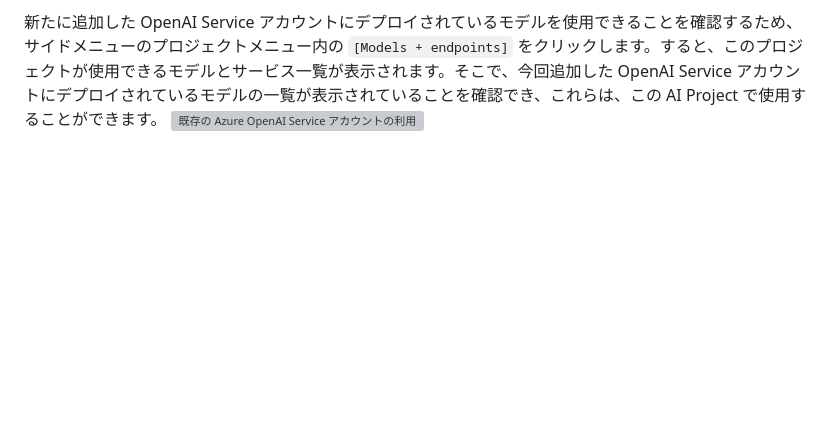
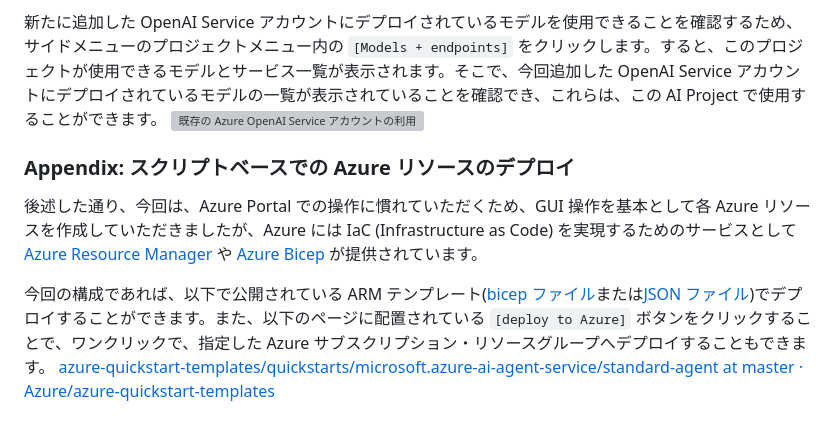
Before and after one commit to mahiya/az-ai-agent-handson-training, a Markdown page: docs/jp/1.deploy-resources.md, the part around the change. GitHub-like rendering; blank space fills up the shorter version; grey boxes are pictures that could not be loaded.

Commit message:
add explanation about script-based deploy

````diff
--- a/docs/jp/1.deploy-resources.md
+++ b/docs/jp/1.deploy-resources.md
@@ -151,3 +151,9 @@ AI Project の管理センターが表示されたら、サイドメニューで
 
 新たに追加した OpenAI Service アカウントにデプロイされているモデルを使用できることを確認するため、サイドメニューのプロジェクトメニュー内の ```[Models + endpoints]``` をクリックします。すると、このプロジェクトが使用できるモデルとサービス一覧が表示されます。そこで、今回追加した OpenAI Service アカウントにデプロイされているモデルの一覧が表示されていることを確認でき、これらは、この AI Project で使用することができます。
 ![既存の Azure OpenAI Service アカウントの利用](images/1.deploy-resources/4.ai-project/19.png)
+
+### Appendix: スクリプトベースでの Azure リソースのデプロイ
+後述した通り、今回は、Azure Portal での操作に慣れていただくため、GUI 操作を基本として各 Azure リソースを作成していただきましたが、Azure には IaC (Infrastructure as Code) を実現するためのサービスとして [Azure Resource Manager](https://learn.microsoft.com/en-us/azure/azure-resource-manager/management/overview) や [Azure Bicep](https://learn.microsoft.com/en-us/azure/azure-resource-manager/bicep/overview?tabs=bicep) が提供されています。
+
+今回の構成であれば、以下で公開されている ARM テンプレート([bicep ファイル](https://github.com/Azure/azure-quickstart-templates/blob/master/quickstarts/microsoft.azure-ai-agent-service/standard-agent/main.bicep)または[JSON ファイル](https://github.com/Azure/azure-quickstart-templates/blob/master/quickstarts/microsoft.azure-ai-agent-service/standard-agent/azuredeploy.json))でデプロイすることができます。また、以下のページに配置されている ```[deploy to Azure]``` ボタンをクリックすることで、ワンクリックで、指定した Azure サブスクリプション・リソースグループへデプロイすることもできます。
+[azure-quickstart-templates/quickstarts/microsoft.azure-ai-agent-service/standard-agent at master · Azure/azure-quickstart-templates](https://github.com/Azure/azure-quickstart-templates/tree/master/quickstarts/microsoft.azure-ai-agent-service/standard-agent)
````
Also changed, not shown: docs/en/1.deploy-resources.md (+6 -0 lines).
